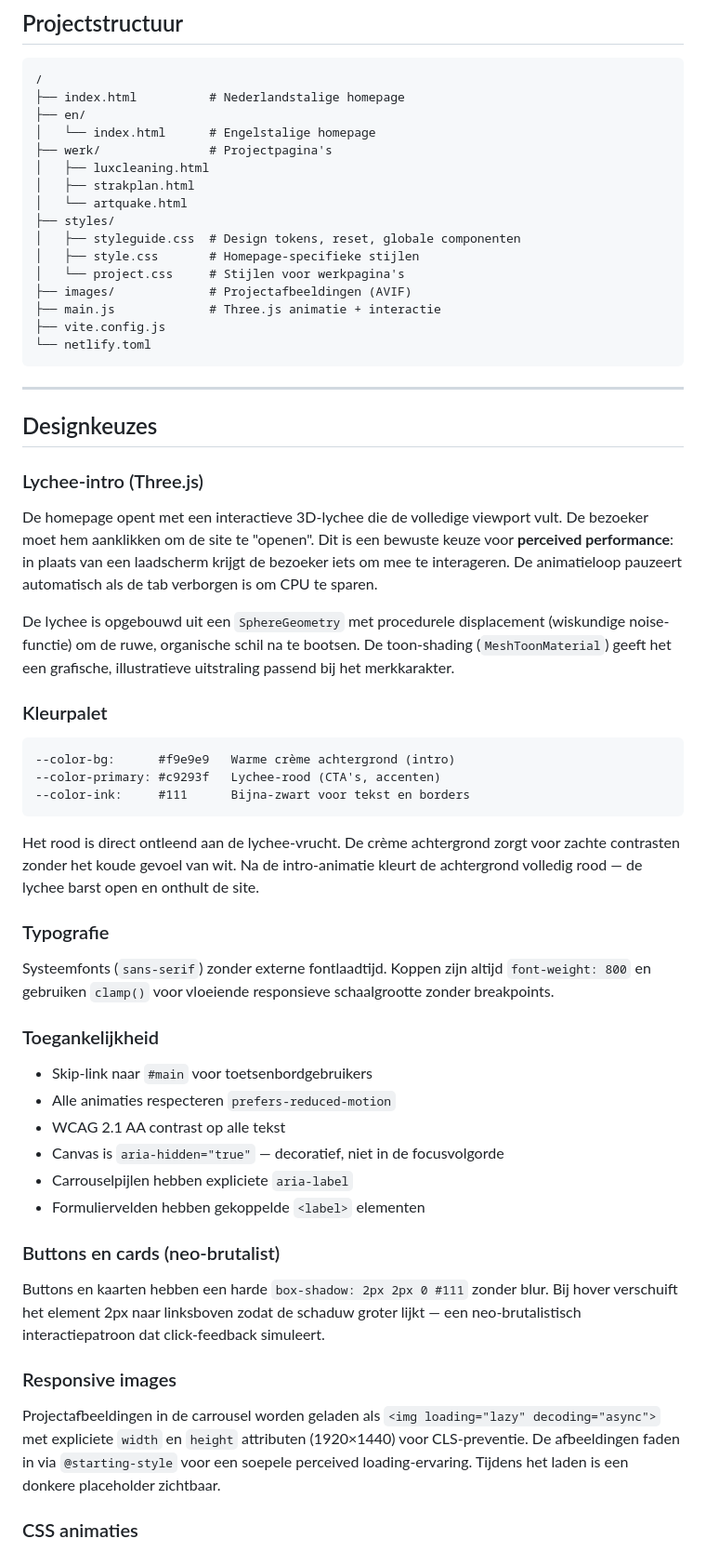
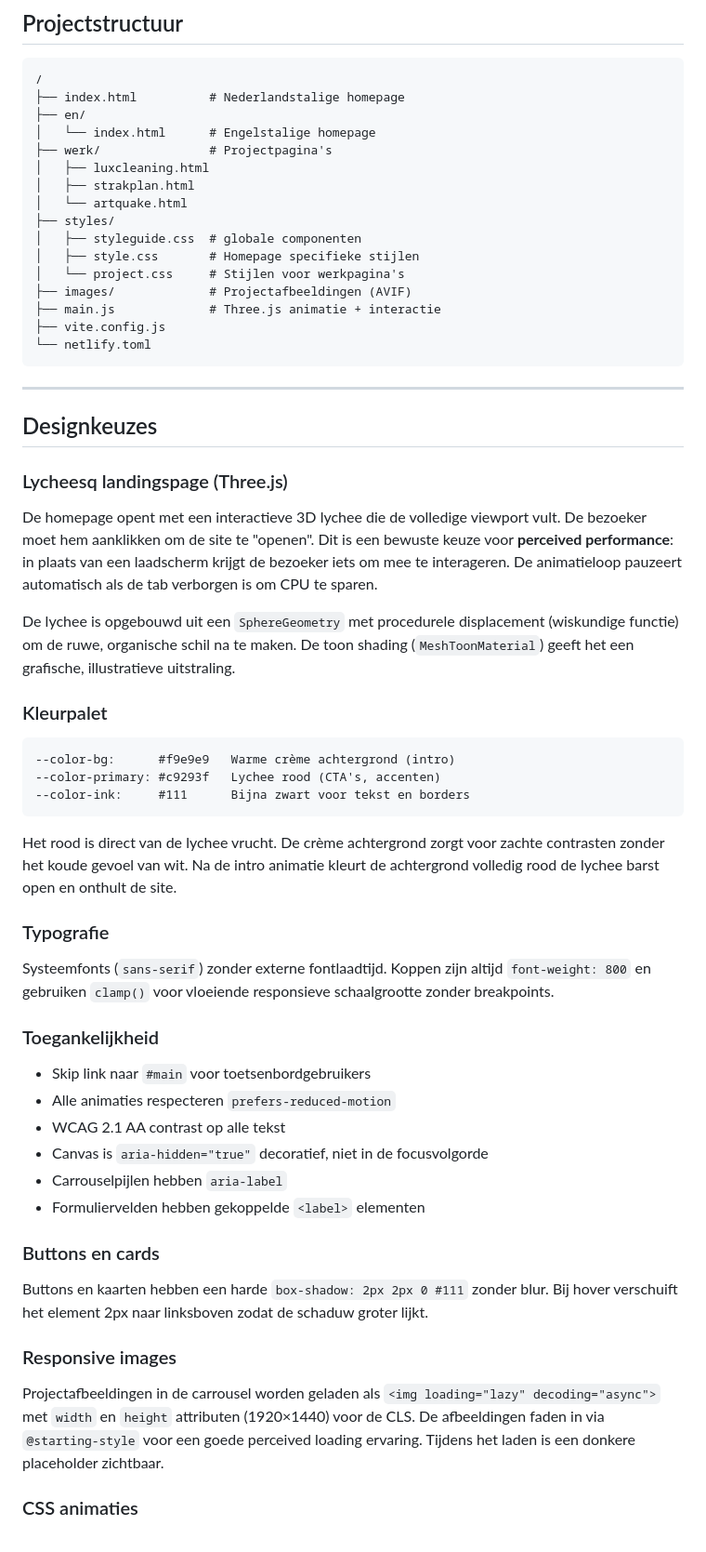
Before and after one commit to JamieVos991/lycheemedia, a Markdown page: README.md, the part around one of its changes. Shown at 93% size. Rendered like a GitHub page.

````diff
--- a/README.md
+++ b/README.md
@@ -33,8 +33,8 @@ Geen frameworks, geen onnodige dependencies. Alles is handgeschreven HTML, CSS e
 │   ├── strakplan.html
 │   └── artquake.html
 ├── styles/
-│   ├── styleguide.css  # Design tokens, reset, globale componenten
-│   ├── style.css       # Homepage-specifieke stijlen
+│   ├── styleguide.css  # globale componenten
+│   ├── style.css       # Homepage specifieke stijlen
 │   └── project.css     # Stijlen voor werkpagina's
 ├── images/             # Projectafbeeldingen (AVIF)
 ├── main.js             # Three.js animatie + interactie
@@ -46,34 +46,34 @@ Geen frameworks, geen onnodige dependencies. Alles is handgeschreven HTML, CSS e
 
 ## Designkeuzes
 
-### Lychee-intro (Three.js)
-De homepage opent met een interactieve 3D-lychee die de volledige viewport vult. De bezoeker moet hem aanklikken om de site te "openen". Dit is een bewuste keuze voor **perceived performance**: in plaats van een laadscherm krijgt de bezoeker iets om mee te interageren. De animatieloop pauzeert automatisch als de tab verborgen is om CPU te sparen.
+### Lycheesq landingspage (Three.js)
+De homepage opent met een interactieve 3D lychee die de volledige viewport vult. De bezoeker moet hem aanklikken om de site te "openen". Dit is een bewuste keuze voor **perceived performance**: in plaats van een laadscherm krijgt de bezoeker iets om mee te interageren. De animatieloop pauzeert automatisch als de tab verborgen is om CPU te sparen.
 
-De lychee is opgebouwd uit een `SphereGeometry` met procedurele displacement (wiskundige noise-functie) om de ruwe, organische schil na te bootsen. De toon-shading (`MeshToonMaterial`) geeft het een grafische, illustratieve uitstraling passend bij het merkkarakter.
+De lychee is opgebouwd uit een `SphereGeometry` met procedurele displacement (wiskundige functie) om de ruwe, organische schil na te maken. De toon shading (`MeshToonMaterial`) geeft het een grafische, illustratieve uitstraling.
 
 ### Kleurpalet
 ```
 --color-bg:      #f9e9e9   Warme crème achtergrond (intro)
---color-primary: #c9293f   Lychee-rood (CTA's, accenten)
---color-ink:     #111      Bijna-zwart voor tekst en borders
+--color-primary: #c9293f   Lychee rood (CTA's, accenten)
+--color-ink:     #111      Bijna zwart voor tekst en borders
 ```
-Het rood is direct ontleend aan de lychee-vrucht. De crème achtergrond zorgt voor zachte contrasten zonder het koude gevoel van wit. Na de intro-animatie kleurt de achtergrond volledig rood — de lychee barst open en onthult de site.
+Het rood is direct van de lychee vrucht. De crème achtergrond zorgt voor zachte contrasten zonder het koude gevoel van wit. Na de intro animatie kleurt de achtergrond volledig rood de lychee barst open en onthult de site.
 
 ### Typografie
 Systeemfonts (`sans-serif`) zonder externe fontlaadtijd. Koppen zijn altijd `font-weight: 800` en gebruiken `clamp()` voor vloeiende responsieve schaalgrootte zonder breakpoints.
 
 ### Toegankelijkheid
-- Skip-link naar `#main` voor toetsenbordgebruikers
+- Skip link naar `#main` voor toetsenbordgebruikers
 - Alle animaties respecteren `prefers-reduced-motion`
 - WCAG 2.1 AA contrast op alle tekst
-- Canvas is `aria-hidden="true"` — decoratief, niet in de focusvolgorde
-- Carrouselpijlen hebben expliciete `aria-label`
+- Canvas is `aria-hidden="true"`  decoratief, niet in de focusvolgorde
+- Carrouselpijlen hebben  `aria-label`
 - Formuliervelden hebben gekoppelde `<label>` elementen
 
-### Buttons en cards (neo-brutalist)
-Buttons en kaarten hebben een harde `box-shadow: 2px 2px 0 #111` zonder blur. Bij hover verschuift het element 2px naar linksboven zodat de schaduw groter lijkt — een neo-brutalistisch interactiepatroon dat click-feedback simuleert.
+### Buttons en cards
+Buttons en kaarten hebben een harde `box-shadow: 2px 2px 0 #111` zonder blur. Bij hover verschuift het element 2px naar linksboven zodat de schaduw groter lijkt.
 
 ### Responsive images
-Projectafbeeldingen in de carrousel worden geladen als `<img loading="lazy" decoding="async">` met expliciete `width` en `height` attributen (1920×1440) voor CLS-preventie. De afbeeldingen faden in via `@starting-style` voor een soepele perceived loading-ervaring. Tijdens het laden is een donkere placeholder zichtbaar.
+Projectafbeeldingen in de carrousel worden geladen als `<img loading="lazy" decoding="async">` met  `width` en `height` attributen (1920×1440) voor de CLS. De afbeeldingen faden in via `@starting-style` voor een goede perceived loading ervaring. Tijdens het laden is een donkere placeholder zichtbaar.
 
 ### CSS animaties
````
Also changed, not shown: other parts of README.md (+21 -5 lines).
